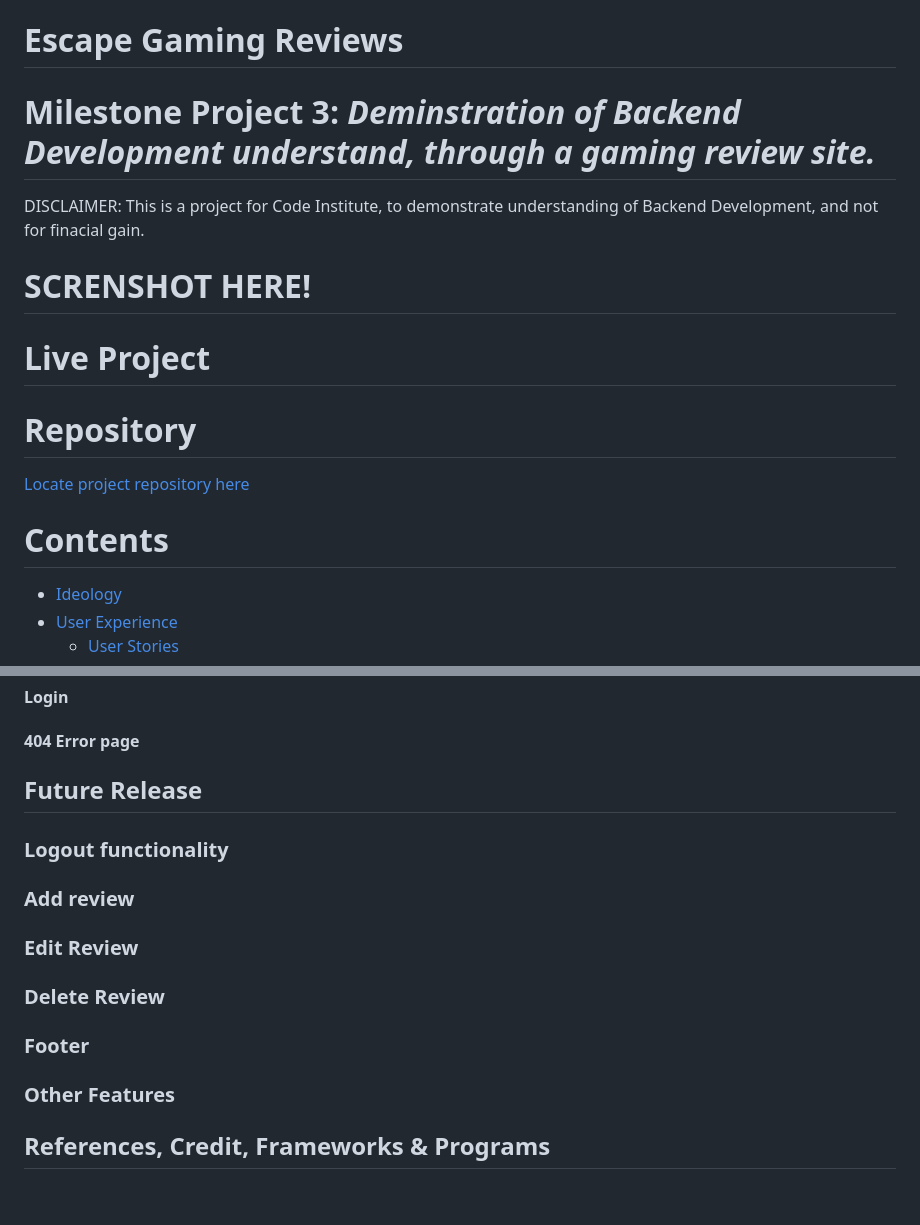
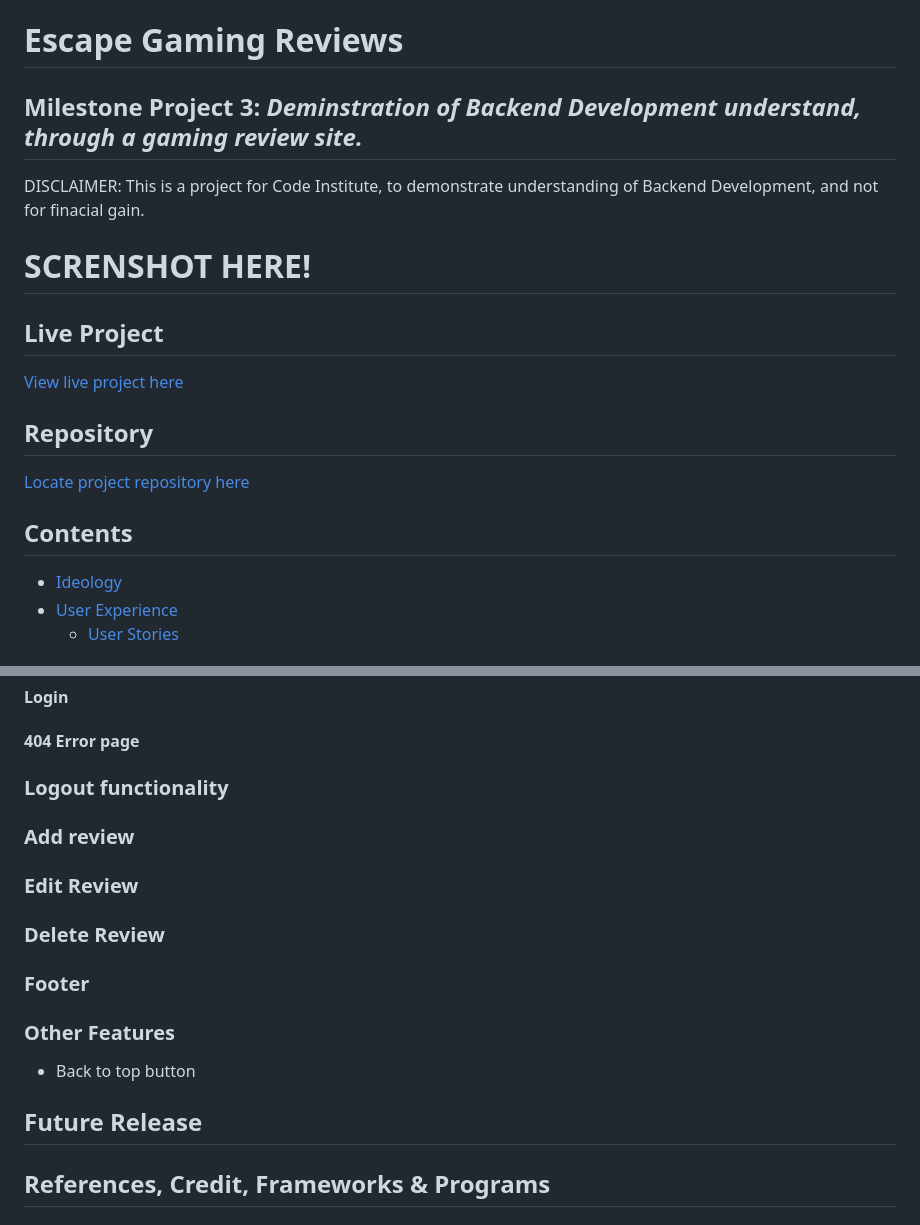
Before and after one commit to JJBR13/Justin-Brown-milestone-project-3, a Markdown page: README.md, 2 parts joined by grey strips. Rendered like a GitHub page; blank space fills up the shorter version.

Commit message:
Add live link to REAME.md & little layout changes

```diff
--- a/README.md
+++ b/README.md
@@ -1,18 +1,19 @@
 # Escape Gaming Reviews
-# Milestone Project 3:  *Deminstration of Backend Development understand, through a gaming review site.*
+## Milestone Project 3:  *Deminstration of Backend Development understand, through a gaming review site.*
 
 DISCLAIMER: This is a project for Code Institute, to demonstrate understanding of Backend Development, and not for finacial gain.
 
 # SCRENSHOT HERE!
 
-# Live Project
+## Live Project
 
+[View live project here](https://game-review.herokuapp.com/)
 
-# Repository
+## Repository
 
 [Locate project repository here](https://github.com/JJBR13/Justin-Brown-milestone-project-3)
 
-# Contents
+## Contents
 
 - [Ideology](#ideology)
 - [User Experience](#user-eperience)
@@ -109,16 +110,21 @@ The idea behind this website demonstrates 'CRUD' functionality. This site allows
 
 #### 404 Error page
 
-## Future Release
+### Logout functionality
 
-### Logout functionality
 ### Add review
+
 ### Edit Review
+
 ### Delete Review
 
 ### Footer
 
 ### Other Features
+
+- Back to top button
+
+## Future Release
 
 ## References, Credit, Frameworks & Programs
 
```
